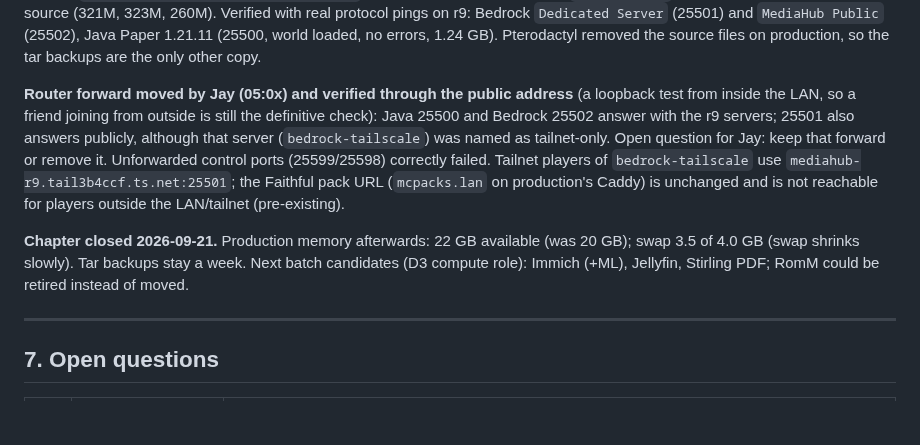
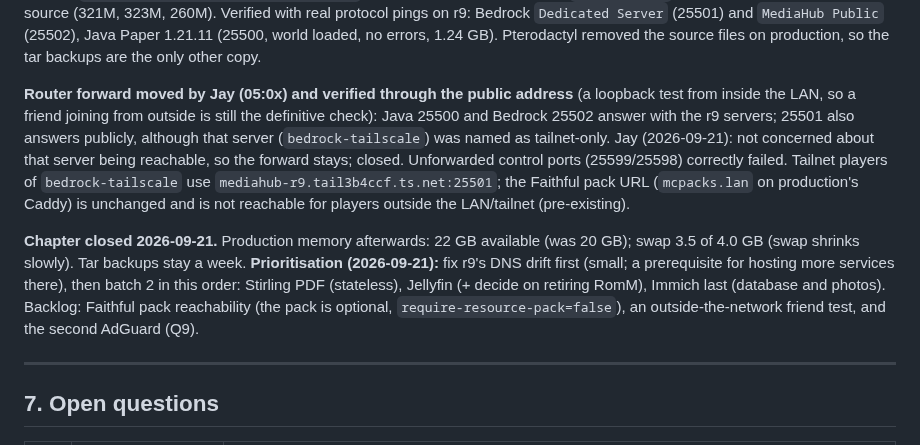
Before and after one commit to alleyneja/mediahub-configs, a Markdown page: docs/fleet-architecture.md, the part around the change. Drawn GitHub-style; blank space fills up the shorter version.

Commit message:
docs: close 25501 question, record Phase 4 prioritisation
Co-Authored-By: Claude Sonnet 5 <noreply@anthropic.com>

```diff
--- a/docs/fleet-architecture.md
+++ b/docs/fleet-architecture.md
@@ -333,9 +333,9 @@ Decision D3: game servers are compute-role services and belong on r9. Three serv
 
 **Moved 2026-09-21 04:53-04:57 (about 4 minutes total, nobody connected: no joins in the previous 6 hours):** `bedrock-tailscale` (rehearsal), `bedrock-public`, then `test-paper`. Each: graceful stop from the panel's Wings call, tar backup (`/home/jay/mc-backup-*.tar.gz` on production, mode 600: 82, 87 and 239 MB; keep at least a week), the panel's own transfer (helper: `scripts/pterodactyl-server-move.php`), start, ping. All three transfers `successful=1`, copy sizes identical to the source (321M, 323M, 260M). Verified with real protocol pings on r9: Bedrock `Dedicated Server` (25501) and `MediaHub Public` (25502), Java Paper 1.21.11 (25500, world loaded, no errors, 1.24 GB). Pterodactyl removed the source files on production, so the tar backups are the only other copy.
 
-**Router forward moved by Jay (05:0x) and verified through the public address** (a loopback test from inside the LAN, so a friend joining from outside is still the definitive check): Java 25500 and Bedrock 25502 answer with the r9 servers; 25501 also answers publicly, although that server (`bedrock-tailscale`) was named as tailnet-only. Open question for Jay: keep that forward or remove it. Unforwarded control ports (25599/25598) correctly failed. Tailnet players of `bedrock-tailscale` use `mediahub-r9.tail3b4ccf.ts.net:25501`; the Faithful pack URL (`mcpacks.lan` on production's Caddy) is unchanged and is not reachable for players outside the LAN/tailnet (pre-existing).
+**Router forward moved by Jay (05:0x) and verified through the public address** (a loopback test from inside the LAN, so a friend joining from outside is still the definitive check): Java 25500 and Bedrock 25502 answer with the r9 servers; 25501 also answers publicly, although that server (`bedrock-tailscale`) was named as tailnet-only. Jay (2026-09-21): not concerned about that server being reachable, so the forward stays; closed. Unforwarded control ports (25599/25598) correctly failed. Tailnet players of `bedrock-tailscale` use `mediahub-r9.tail3b4ccf.ts.net:25501`; the Faithful pack URL (`mcpacks.lan` on production's Caddy) is unchanged and is not reachable for players outside the LAN/tailnet (pre-existing).
 
-**Chapter closed 2026-09-21.** Production memory afterwards: 22 GB available (was 20 GB); swap 3.5 of 4.0 GB (swap shrinks slowly). Tar backups stay a week. Next batch candidates (D3 compute role): Immich (+ML), Jellyfin, Stirling PDF; RomM could be retired instead of moved.
+**Chapter closed 2026-09-21.** Production memory afterwards: 22 GB available (was 20 GB); swap 3.5 of 4.0 GB (swap shrinks slowly). Tar backups stay a week. **Prioritisation (2026-09-21):** fix r9's DNS drift first (small; a prerequisite for hosting more services there), then batch 2 in this order: Stirling PDF (stateless), Jellyfin (+ decide on retiring RomM), Immich last (database and photos). Backlog: Faithful pack reachability (the pack is optional, `require-resource-pack=false`), an outside-the-network friend test, and the second AdGuard (Q9).
 
 ---
 
```
